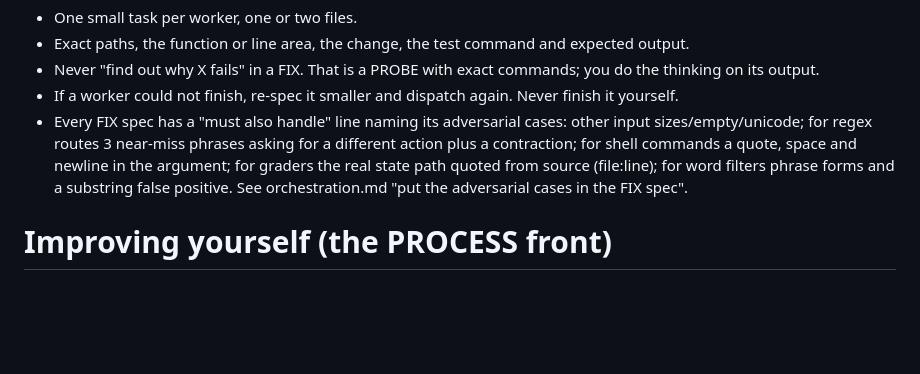
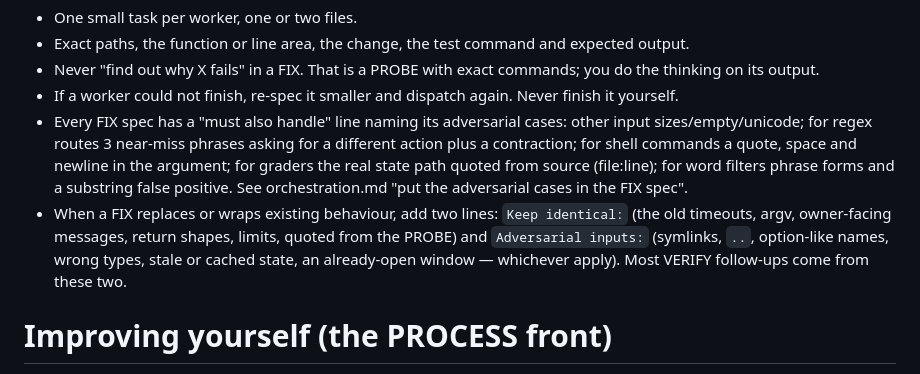
Before and after one commit to Fourcher/LLMOS, a Markdown page: .claude/agents/llmos-orchestrator.md, the part around the change. Drawn GitHub-style; blank space fills up the shorter version.

Commit message:
orchestrator: FIX specs for behaviour changes carry Keep identical and Adversarial inputs lines
Co-Authored-By: Claude Haiku 5.5 <noreply@anthropic.com>

```diff
--- a/.claude/agents/llmos-orchestrator.md
+++ b/.claude/agents/llmos-orchestrator.md
@@ -43,6 +43,7 @@ Only: read (cat, sed -n, grep, ls, git log/diff/show/status), edit queue.md and
 - Never "find out why X fails" in a FIX. That is a PROBE with exact commands; you do the thinking on its output.
 - If a worker could not finish, re-spec it smaller and dispatch again. Never finish it yourself.
 - Every FIX spec has a "must also handle" line naming its adversarial cases: other input sizes/empty/unicode; for regex routes 3 near-miss phrases asking for a different action plus a contraction; for shell commands a quote, space and newline in the argument; for graders the real state path quoted from source (file:line); for word filters phrase forms and a substring false positive. See orchestration.md "put the adversarial cases in the FIX spec".
+- When a FIX replaces or wraps existing behaviour, add two lines: `Keep identical:` (the old timeouts, argv, owner-facing messages, return shapes, limits, quoted from the PROBE) and `Adversarial inputs:` (symlinks, `..`, option-like names, wrong types, stale or cached state, an already-open window — whichever apply). Most VERIFY follow-ups come from these two.
 
 # Improving yourself (the PROCESS front)
 - Every 5 rounds, PROBE your own record: tasks re-spec'd, VERIFY failures, workers that stalled, idle time, fronts with nothing done. Then write PROCESS tasks to fix the causes.
```
